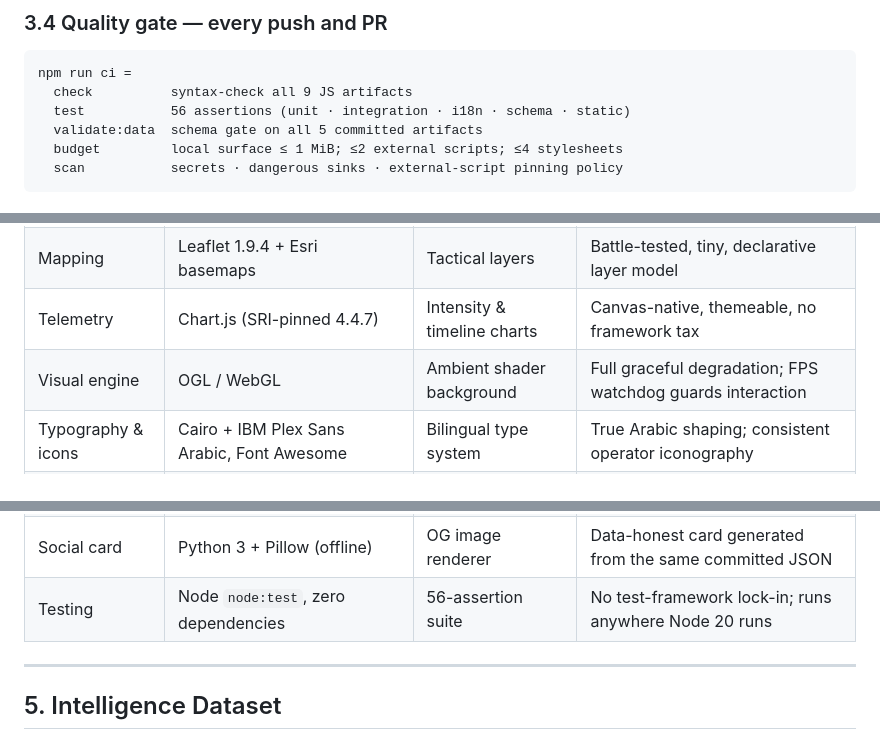
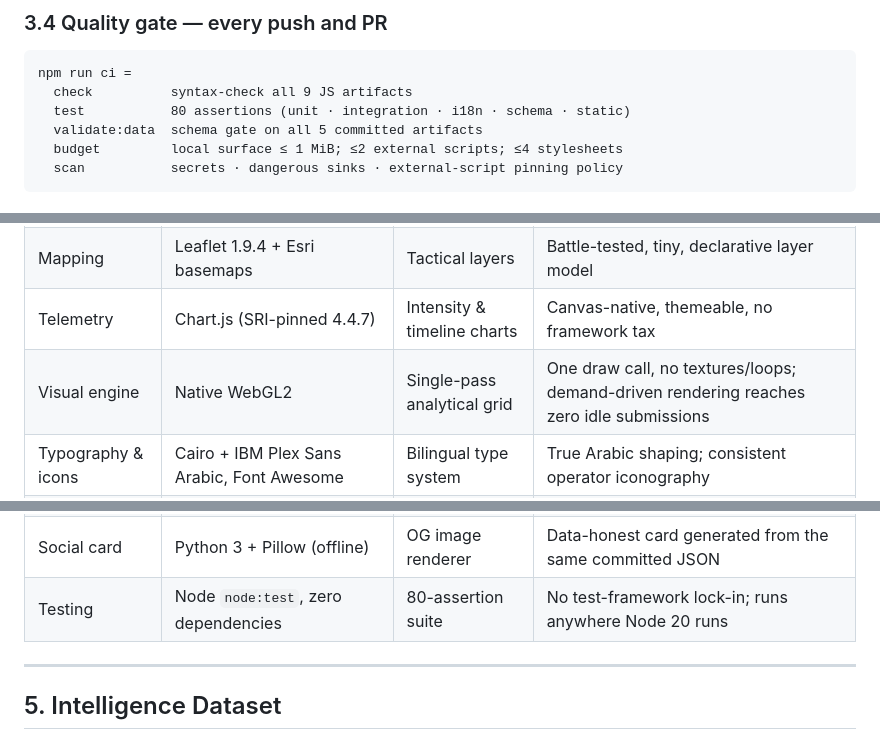
Before and after one commit to YASLOGIST/yaslogist-intelligence, a Markdown page: README.md, 3 parts joined by grey strips. GitHub-like rendering.

````diff
--- a/README.md
+++ b/README.md
@@ -212,7 +212,7 @@ Scheduled at `0 */2 * * *` ([`update-data.yml`](.github/workflows/update-data.ym
 ```text
 npm run ci =
   check          syntax-check all 9 JS artifacts
-  test           56 assertions (unit · integration · i18n · schema · static)
+  test           80 assertions (unit · integration · i18n · schema · static)
   validate:data  schema gate on all 5 committed artifacts
   budget         local surface ≤ 1 MiB; ≤2 external scripts; ≤4 stylesheets
   scan           secrets · dangerous sinks · external-script pinning policy
@@ -237,13 +237,13 @@ Every dependency earns its place; the list is intentionally short.
 | Interface | Semantic HTML5 + CSS3 + vanilla JS ES modules | Entire UI | Zero build = zero supply-chain build surface; the repo *is* the artifact |
 | Mapping | Leaflet 1.9.4 + Esri basemaps | Tactical layers | Battle-tested, tiny, declarative layer model |
 | Telemetry | Chart.js (SRI-pinned 4.4.7) | Intensity & timeline charts | Canvas-native, themeable, no framework tax |
-| Visual engine | OGL / WebGL | Ambient shader background | Full graceful degradation; FPS watchdog guards interaction |
+| Visual engine | Native WebGL2 | Single-pass analytical grid | One draw call, no textures/loops; demand-driven rendering reaches zero idle submissions |
 | Typography & icons | Cairo + IBM Plex Sans Arabic, Font Awesome | Bilingual type system | True Arabic shaping; consistent operator iconography |
 | Ingestion | Node.js 20 native `fetch` + fs + hand-rolled XML parse | Collector | No parser deps to audit; bounded retries on transient failures only |
 | Automation | GitHub Actions (cron + dispatch) | Pipeline & CI | Zero-cost scheduling; logs and diffs are public evidence |
 | Hosting | GitHub Pages (root, no build) | Edge delivery | Immutable static serving; rollback = `git revert` |
 | Social card | Python 3 + Pillow (offline) | OG image renderer | Data-honest card generated from the same committed JSON |
-| Testing | Node `node:test`, zero dependencies | 56-assertion suite | No test-framework lock-in; runs anywhere Node 20 runs |
+| Testing | Node `node:test`, zero dependencies | 80-assertion suite | No test-framework lock-in; runs anywhere Node 20 runs |
 
 ---
 
````
Also changed, not shown: other parts of README.md (+9 -9 lines), CHANGELOG.md (+36 -0 lines), docs/ARCHITECTURE.md (+5 -5 lines), assets/og-image-animated.gif, assets/og-image.png, 13 other files.
